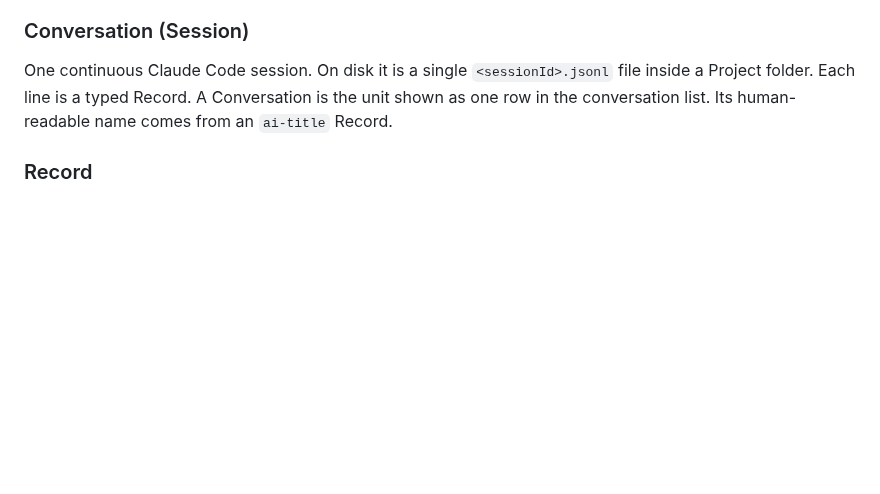
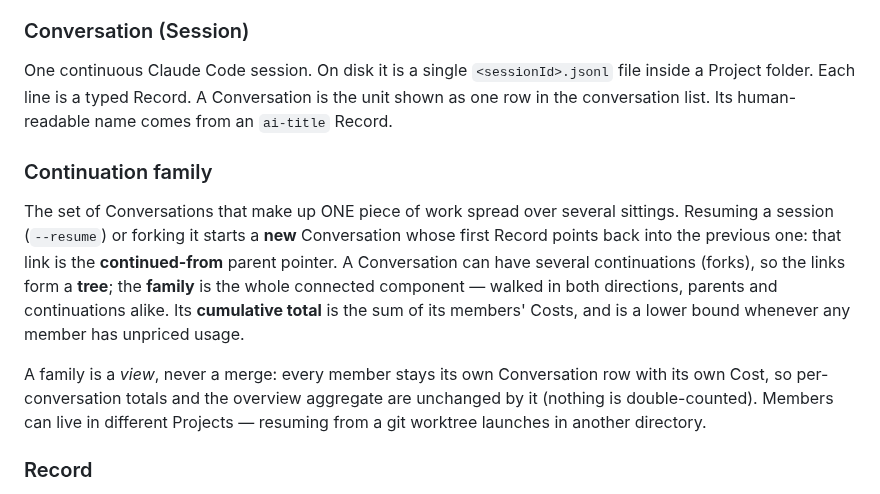
Before and after one commit to flolefebvre/claude-convo-analyzer, a Markdown page: CONTEXT.md, the part around the change. GitHub-like rendering; blank space fills up the shorter version.

```diff
--- a/CONTEXT.md
+++ b/CONTEXT.md
@@ -31,6 +31,21 @@ One continuous Claude Code session. On disk it is a single `<sessionId>.jsonl`
 file inside a Project folder. Each line is a typed Record. A Conversation is the
 unit shown as one row in the conversation list. Its human-readable name comes
 from an `ai-title` Record.
+
+### Continuation family
+The set of Conversations that make up ONE piece of work spread over several
+sittings. Resuming a session (`--resume`) or forking it starts a **new**
+Conversation whose first Record points back into the previous one: that link is
+the **continued-from** parent pointer. A Conversation can have several
+continuations (forks), so the links form a **tree**; the **family** is the whole
+connected component — walked in both directions, parents and continuations
+alike. Its **cumulative total** is the sum of its members' Costs, and is a lower
+bound whenever any member has unpriced usage.
+
+A family is a *view*, never a merge: every member stays its own Conversation
+row with its own Cost, so per-conversation totals and the overview aggregate are
+unchanged by it (nothing is double-counted). Members can live in different
+Projects — resuming from a git worktree launches in another directory.
 
 ### Record
 One line of a Conversation's JSONL file, identified by a `type` (e.g.
```
Also changed, not shown: README.md (+12 -0 lines), docs/images/continuation-family.png (added).
